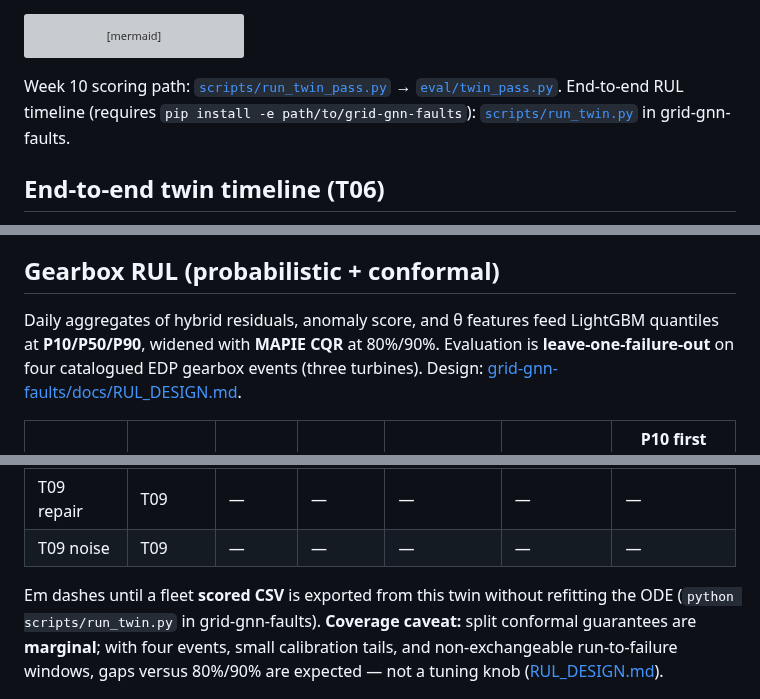
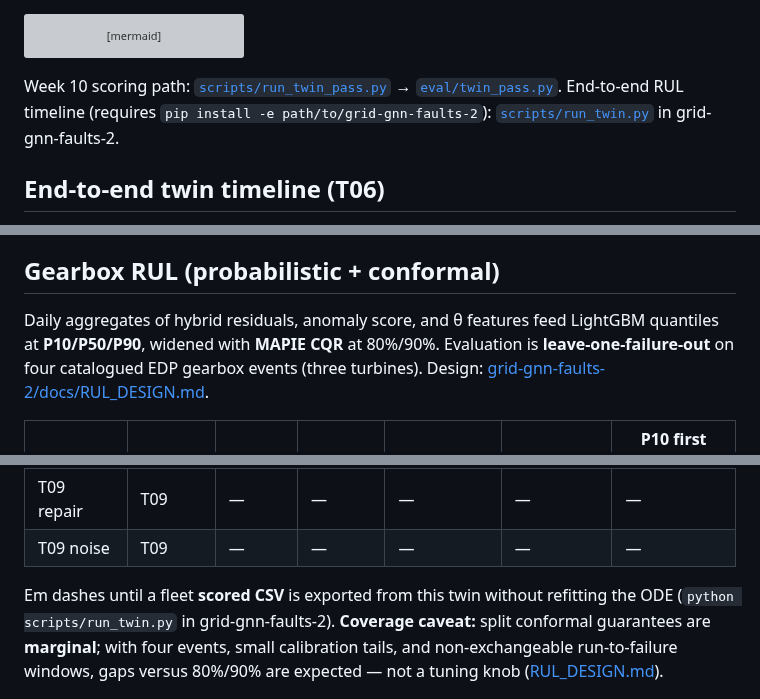
Before and after one commit to mehmetertac/wind-digital-twin, a Markdown page: README.md, 3 parts joined by grey strips. Rendered like a GitHub page; grey boxes are pictures that could not be loaded.

````diff
--- a/README.md
+++ b/README.md
@@ -44,7 +44,7 @@ flowchart LR
     shap --> svc
 ```
 
-Week 10 scoring path: [`scripts/run_twin_pass.py`](scripts/run_twin_pass.py) → [`eval/twin_pass.py`](src/wind_digital_twin/eval/twin_pass.py). End-to-end RUL timeline (requires `pip install -e path/to/grid-gnn-faults`): [`scripts/run_twin.py`](https://github.com/mehmetertac/grid-gnn-faults/blob/main/scripts/run_twin.py) in grid-gnn-faults.
+Week 10 scoring path: [`scripts/run_twin_pass.py`](scripts/run_twin_pass.py) → [`eval/twin_pass.py`](src/wind_digital_twin/eval/twin_pass.py). End-to-end RUL timeline (requires `pip install -e path/to/grid-gnn-faults-2`): [`scripts/run_twin.py`](https://github.com/mehmetertac/grid-gnn-faults-2/blob/main/scripts/run_twin.py) in grid-gnn-faults-2.
 
 ## End-to-end twin timeline (T06)
 
@@ -79,7 +79,7 @@ Pre-failure **degradation** shows in the timeline residuals and anomaly score, n
 
 ## Gearbox RUL (probabilistic + conformal)
 
-Daily aggregates of hybrid residuals, anomaly score, and θ features feed LightGBM quantiles at **P10/P50/P90**, widened with **MAPIE CQR** at 80%/90%. Evaluation is **leave-one-failure-out** on four catalogued EDP gearbox events (three turbines). Design: [grid-gnn-faults/docs/RUL_DESIGN.md](https://github.com/mehmetertac/grid-gnn-faults/blob/main/docs/RUL_DESIGN.md).
+Daily aggregates of hybrid residuals, anomaly score, and θ features feed LightGBM quantiles at **P10/P50/P90**, widened with **MAPIE CQR** at 80%/90%. Evaluation is **leave-one-failure-out** on four catalogued EDP gearbox events (three turbines). Design: [grid-gnn-faults-2/docs/RUL_DESIGN.md](https://github.com/mehmetertac/grid-gnn-faults-2/blob/main/docs/RUL_DESIGN.md).
 
 | Event | Turbine | LOFO MAE (P50) | Pinball q0.5 | Raw [P10,P90] coverage | CQR 80% coverage | P10 first below 14 d (days before failure) |
 | --- | --- | --- | --- | --- | --- | --- |
@@ -88,7 +88,7 @@ Daily aggregates of hybrid residuals, anomaly score, and θ features feed LightG
 | T09 repair | T09 | — | — | — | — | — |
 | T09 noise | T09 | — | — | — | — | — |
 
-Em dashes until a fleet **scored CSV** is exported from this twin without refitting the ODE (`python scripts/run_twin.py` in grid-gnn-faults). **Coverage caveat:** split conformal guarantees are **marginal**; with four events, small calibration tails, and non-exchangeable run-to-failure windows, gaps versus 80%/90% are expected — not a tuning knob ([RUL_DESIGN.md](https://github.com/mehmetertac/grid-gnn-faults/blob/main/docs/RUL_DESIGN.md)).
+Em dashes until a fleet **scored CSV** is exported from this twin without refitting the ODE (`python scripts/run_twin.py` in grid-gnn-faults-2). **Coverage caveat:** split conformal guarantees are **marginal**; with four events, small calibration tails, and non-exchangeable run-to-failure windows, gaps versus 80%/90% are expected — not a tuning knob ([RUL_DESIGN.md](https://github.com/mehmetertac/grid-gnn-faults-2/blob/main/docs/RUL_DESIGN.md)).
 
 ![TreeSHAP — mean |SHAP| by sensor on P10 RUL (synthetic service export)](docs/figures/shap_sensor_ranking.png)
 
````
Also changed, not shown: other parts of README.md (+7 -3 lines), docs/ARCHITECTURE.md (+3 -3 lines), handover.md (+7 -6 lines), docs/figures/twin_dashboard.gif, docs/figures/twin_dashboard.png, 4 other files.
